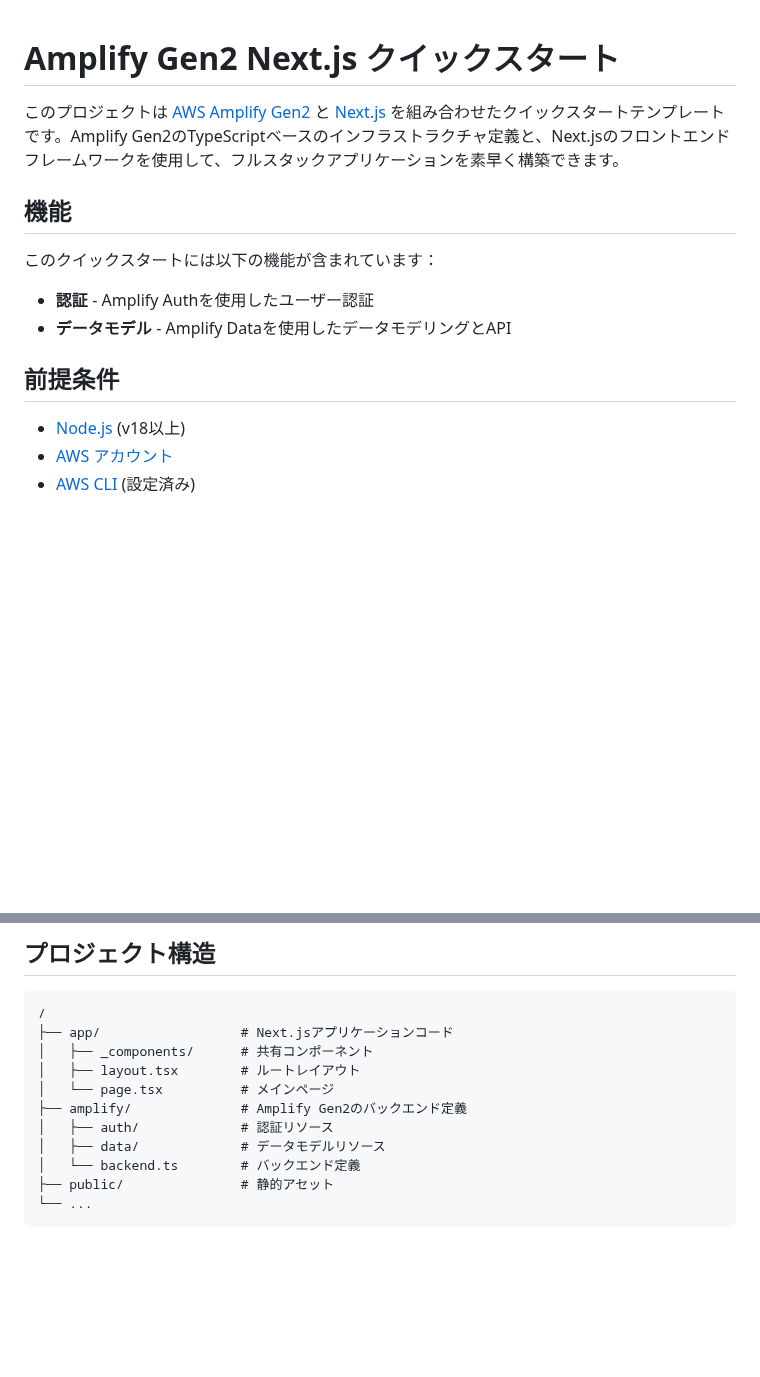
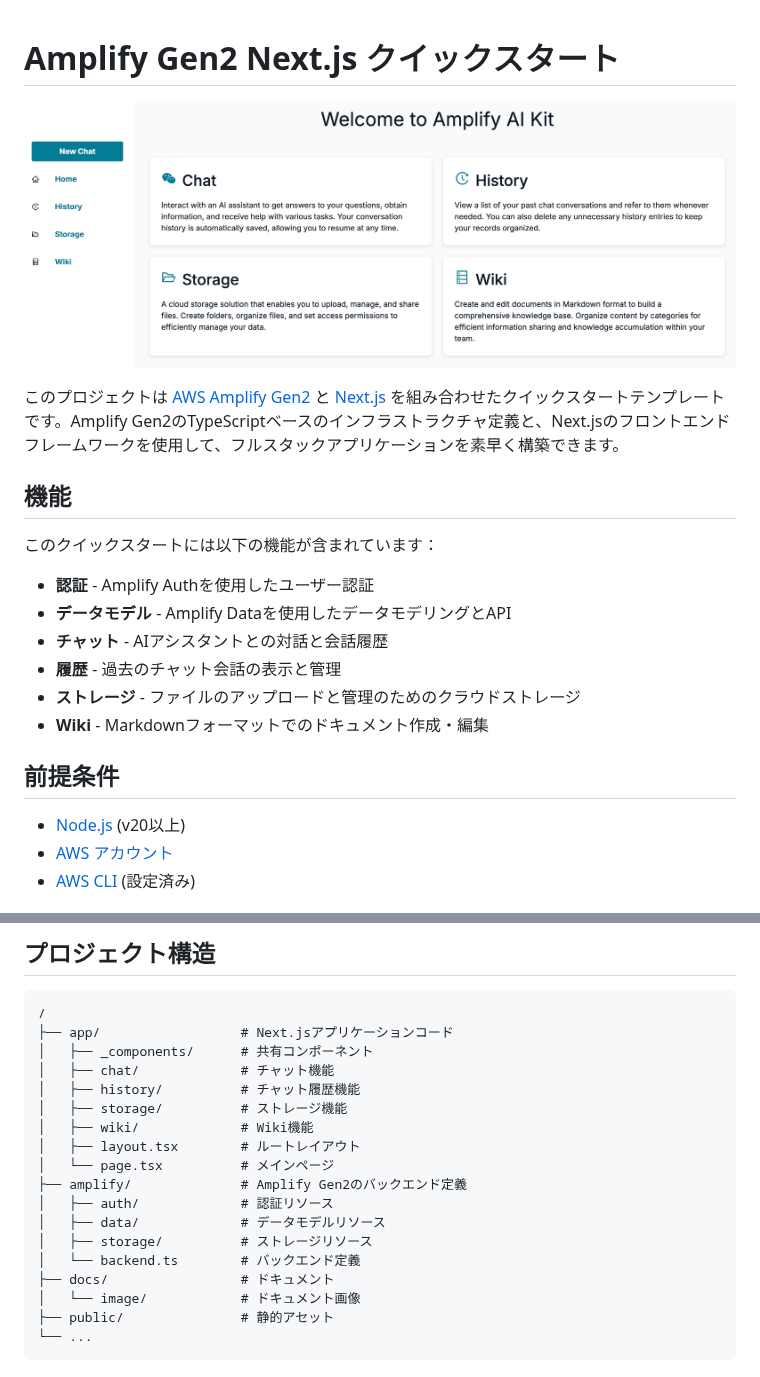
Before and after one commit to ototrip-lab/amplify-gen2-quickstart, a Markdown page: docs/README.ja.md, 2 parts joined by grey strips. Drawn GitHub-style; pictures changed too: docs/image/Home.png (added); blank space fills up the shorter version.

Commit message:
chore : update README

````diff
--- a/README.ja.md
+++ b/docs/README.ja.md
@@ -1,4 +1,6 @@
 # Amplify Gen2 Next.js クイックスタート
+
+![ホーム画面](../docs/image/Home.png)
 
 このプロジェクトは [AWS Amplify Gen2](https://docs.amplify.aws/gen2/) と [Next.js](https://nextjs.org/) を組み合わせたクイックスタートテンプレートです。Amplify Gen2のTypeScriptベースのインフラストラクチャ定義と、Next.jsのフロントエンドフレームワークを使用して、フルスタックアプリケーションを素早く構築できます。
 
@@ -8,10 +10,14 @@
 
 - **認証** - Amplify Authを使用したユーザー認証
 - **データモデル** - Amplify Dataを使用したデータモデリングとAPI
+- **チャット** - AIアシスタントとの対話と会話履歴
+- **履歴** - 過去のチャット会話の表示と管理
+- **ストレージ** - ファイルのアップロードと管理のためのクラウドストレージ
+- **Wiki** - Markdownフォーマットでのドキュメント作成・編集
 
 ## 前提条件
 
-- [Node.js](https://nodejs.org/) (v18以上)
+- [Node.js](https://nodejs.org/) (v20以上)
 - [AWS アカウント](https://aws.amazon.com/)
 - [AWS CLI](https://aws.amazon.com/cli/) (設定済み)
 
@@ -43,12 +49,19 @@ npm run dev
 /
 ├── app/                  # Next.jsアプリケーションコード
 │   ├── _components/      # 共有コンポーネント
+│   ├── chat/             # チャット機能
+│   ├── history/          # チャット履歴機能
+│   ├── storage/          # ストレージ機能
+│   ├── wiki/             # Wiki機能
 │   ├── layout.tsx        # ルートレイアウト
 │   └── page.tsx          # メインページ
 ├── amplify/              # Amplify Gen2のバックエンド定義
 │   ├── auth/             # 認証リソース
 │   ├── data/             # データモデルリソース
+│   ├── storage/          # ストレージリソース
 │   └── backend.ts        # バックエンド定義
+├── docs/                 # ドキュメント
+│   └── image/            # ドキュメント画像
 ├── public/               # 静的アセット
 └── ...
 ```
````
Also changed, not shown: other parts of docs/README.ja.md (+1 -1 lines), README.md (+14 -1 lines).
